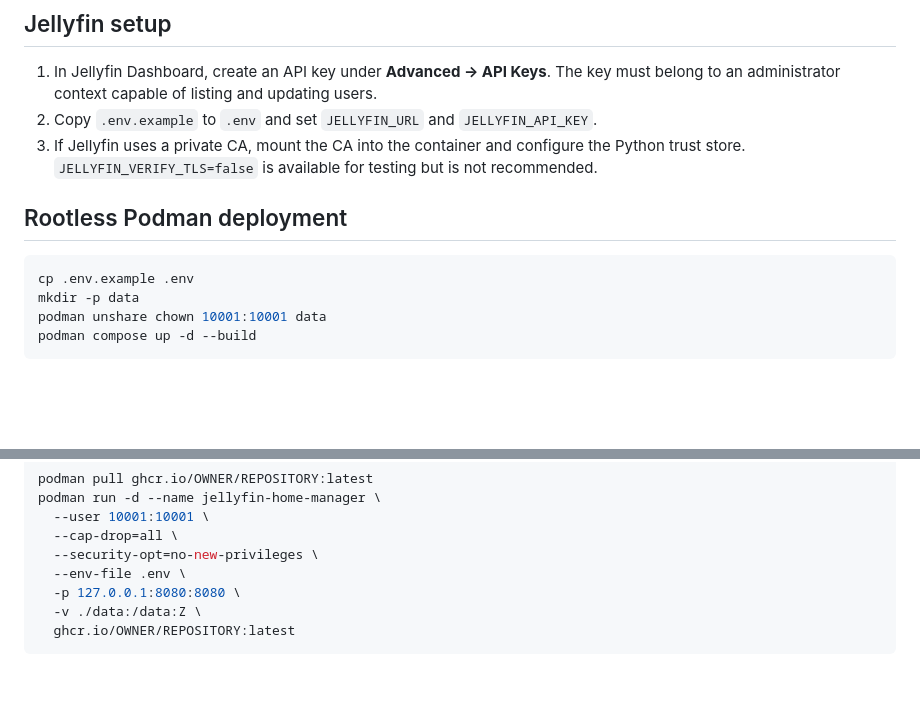
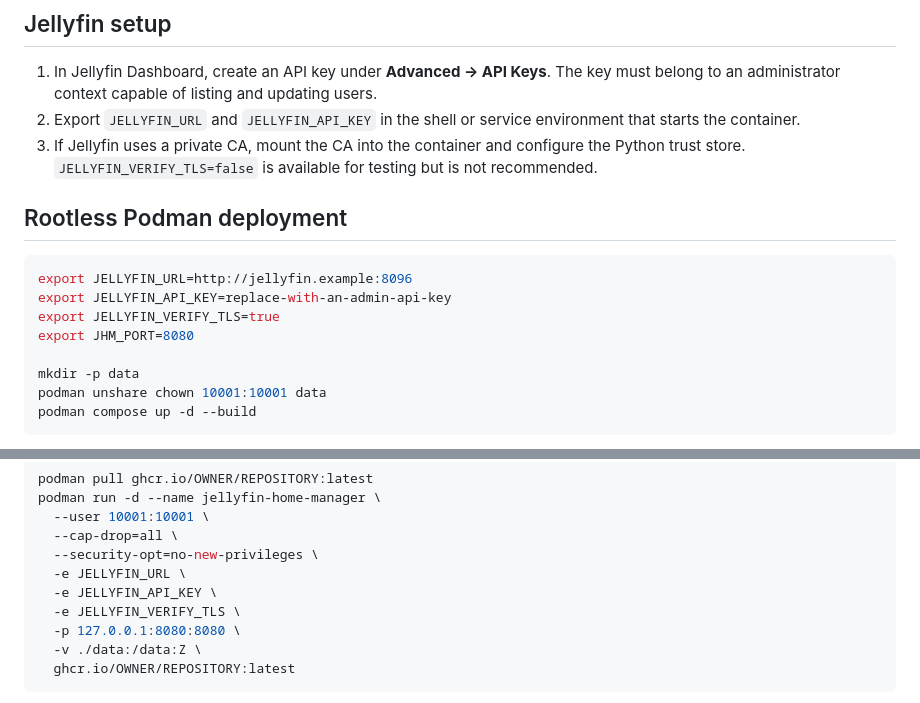
Before and after one commit to mantralunar/Jellyfin-Home-Manager, a Markdown page: README.md, 2 parts joined by grey strips. Drawn GitHub-style; blank space fills up the shorter version.

````diff
--- a/README.md
+++ b/README.md
@@ -18,13 +18,17 @@ Disabled users are skipped. The application never stores the Jellyfin API key in
 ## Jellyfin setup
 
 1. In Jellyfin Dashboard, create an API key under **Advanced → API Keys**. The key must belong to an administrator context capable of listing and updating users.
-2. Copy `.env.example` to `.env` and set `JELLYFIN_URL` and `JELLYFIN_API_KEY`.
+2. Export `JELLYFIN_URL` and `JELLYFIN_API_KEY` in the shell or service environment that starts the container.
 3. If Jellyfin uses a private CA, mount the CA into the container and configure the Python trust store. `JELLYFIN_VERIFY_TLS=false` is available for testing but is not recommended.
 
 ## Rootless Podman deployment
 
 ```sh
-cp .env.example .env
+export JELLYFIN_URL=http://jellyfin.example:8096
+export JELLYFIN_API_KEY=replace-with-an-admin-api-key
+export JELLYFIN_VERIFY_TLS=true
+export JHM_PORT=8080
+
 mkdir -p data
 podman unshare chown 10001:10001 data
 podman compose up -d --build
@@ -54,7 +58,9 @@ podman run -d --name jellyfin-home-manager \
   --user 10001:10001 \
   --cap-drop=all \
   --security-opt=no-new-privileges \
-  --env-file .env \
+  -e JELLYFIN_URL \
+  -e JELLYFIN_API_KEY \
+  -e JELLYFIN_VERIFY_TLS \
   -p 127.0.0.1:8080:8080 \
   -v ./data:/data:Z \
   ghcr.io/OWNER/REPOSITORY:latest
````
